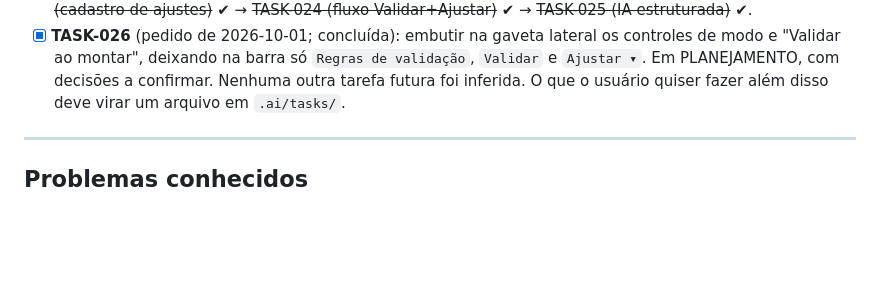
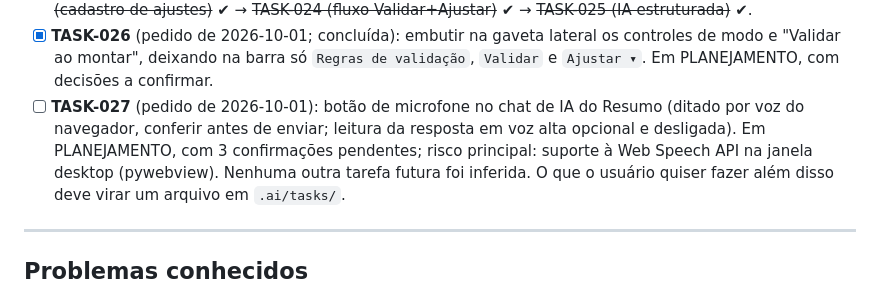
Before and after one commit to gabriel-luiz94/PROJETO-2-LEITOR-DE-PDF-ONLINE, a Markdown page: .ai/STATE.md, the part around the change. GitHub-like rendering; blank space fills up the shorter version.

Commit message:
docs: propor TASK-027 (botão de microfone no chat de IA do Resumo)
Co-Authored-By: Claude Sonnet 5.5 <noreply@anthropic.com>
Claude-Session: https://claude.ai/code/session_01NxAV6KmsDwsampnN51yDSe

```diff
--- a/.ai/STATE.md
+++ b/.ai/STATE.md
@@ -171,6 +171,9 @@ Apenas o que está explicitamente marcado como pendente no próprio projeto:
       ~~TASK-022 (motor de ajustes)~~ ✔ → ~~TASK-023 (cadastro de ajustes)~~ ✔ → ~~TASK-024 (fluxo Validar+Ajustar)~~ ✔ → ~~TASK-025 (IA estruturada)~~ ✔.
 - [x] **TASK-026** (pedido de 2026-10-01; concluída): embutir na gaveta lateral os controles de modo e "Validar ao montar", deixando na
       barra só `Regras de validação`, `Validar` e `Ajustar ▾`. Em PLANEJAMENTO, com decisões a confirmar.
+- [ ] **TASK-027** (pedido de 2026-10-01): botão de microfone no chat de IA do Resumo (ditado por voz do navegador, conferir antes
+      de enviar; leitura da resposta em voz alta opcional e desligada). Em PLANEJAMENTO, com 3 confirmações pendentes; risco
+      principal: suporte à Web Speech API na janela desktop (pywebview).
 Nenhuma outra tarefa futura foi inferida. O que o usuário quiser fazer além disso deve virar um
 arquivo em `.ai/tasks/`.
 
```
Also changed, not shown: .ai/tasks/TASK-027-01-10-2026.md (added, +109 -0 lines).
